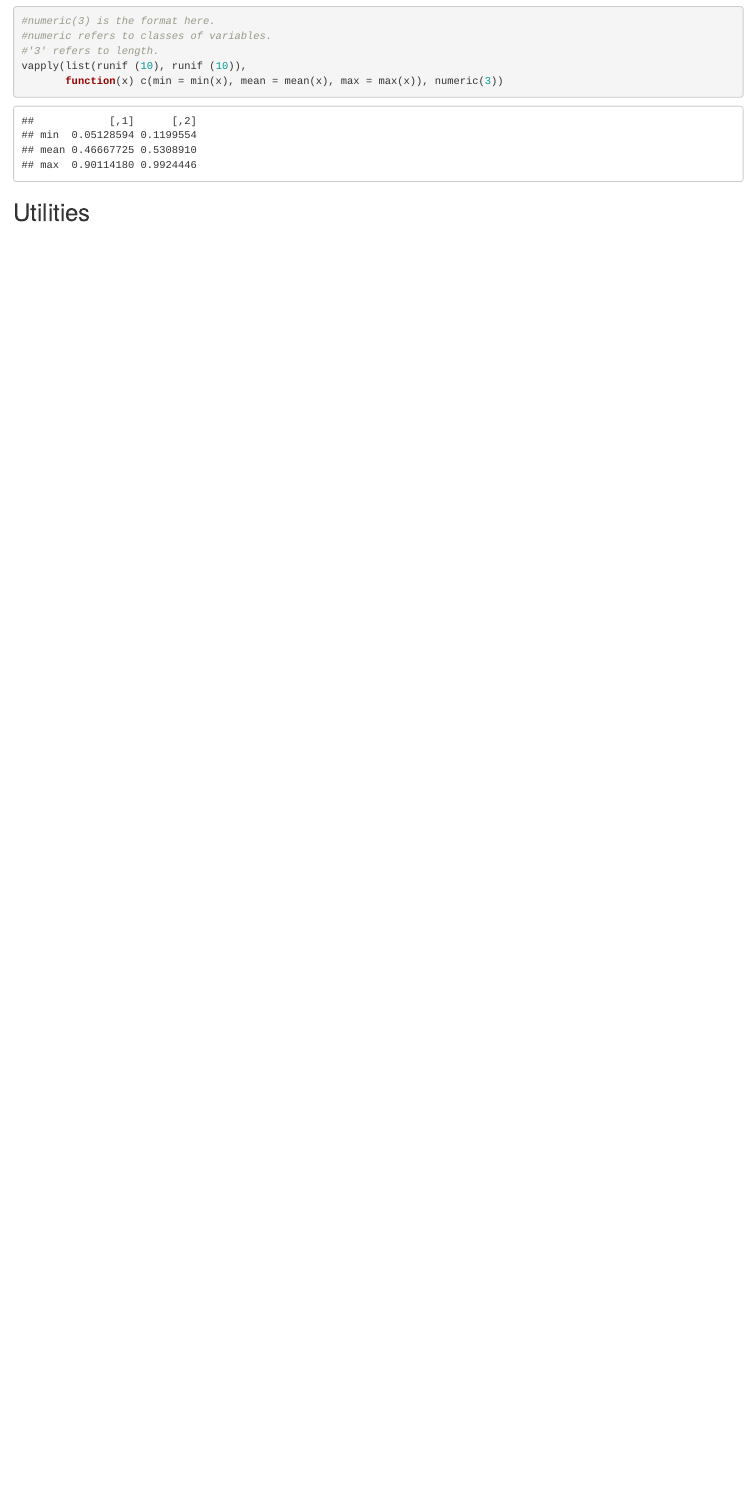
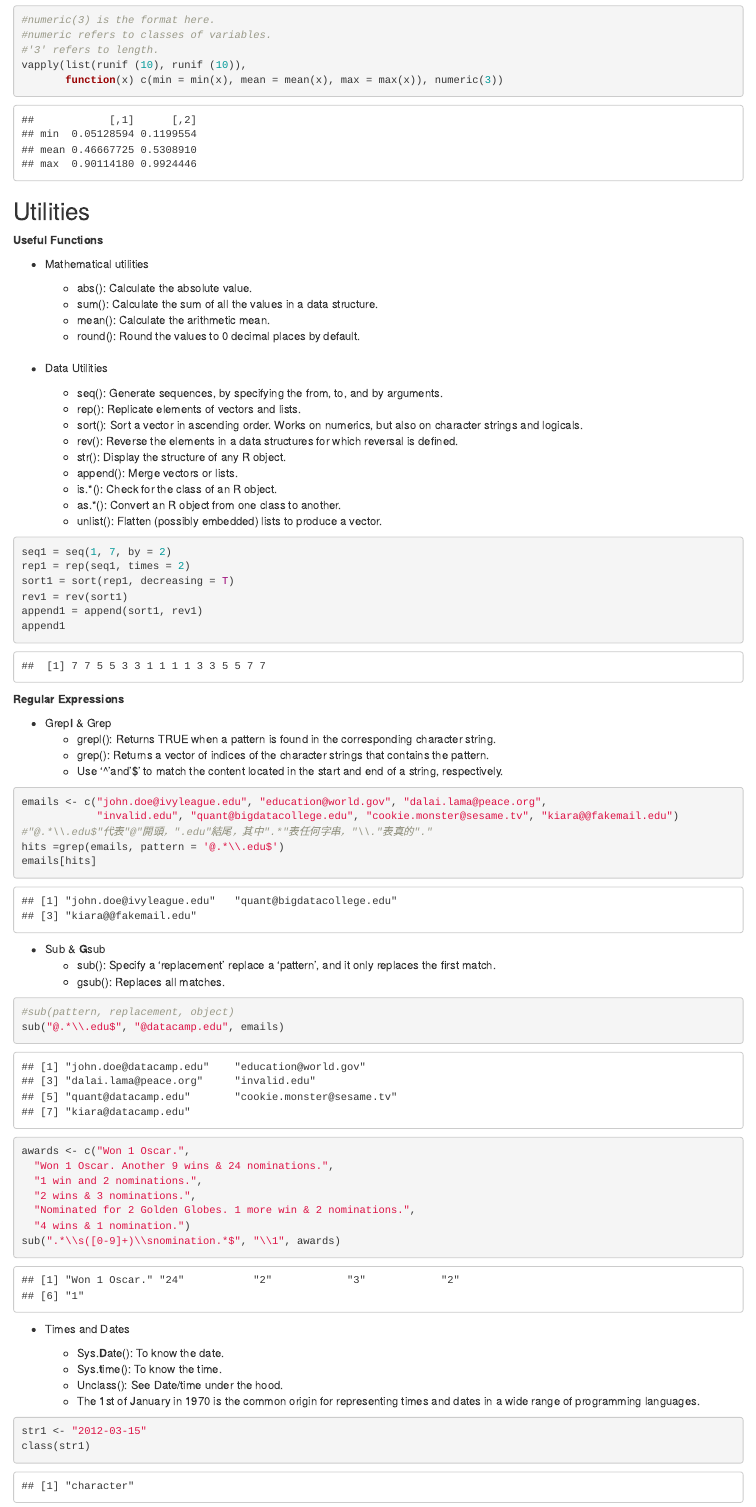
Before and after one commit to Bourbon0212/NTU-CS-X, an R Markdown document (Week1/hw1.Rmd): the page in a window 1100 px wide, from 12710 px down before the commit and from 12790 px down after it, so that both start at the same text. Rendered offline with R 4.5, knitr and Pandoc, with nearby package versions; code that draws random numbers runs with fixed seeds of ours; some code elsewhere in the file could not run offline.

Commit message:
更新至CH2

````diff
--- a/Week1/hw1.Rmd
+++ b/Week1/hw1.Rmd
@@ -374,3 +378,74 @@ vapply(list(runif (10), runif (10)),
 
 <h3 id = '2.5'></h3>
 ## Utilities
+
+**Useful Functions**
+
+* Mathematical utilities
+
+    + abs(): Calculate the absolute value.
+    + sum(): Calculate the sum of all the values in a data structure.
+    + mean(): Calculate the arithmetic mean.
+    + round(): Round the values to 0 decimal places by default.
+<br>
+* Data Utilities
+
+    + seq(): Generate sequences, by specifying the from, to, and by arguments.
+    + rep(): Replicate elements of vectors and lists.
+    + sort(): Sort a vector in ascending order. Works on numerics, but also on character strings and logicals.
+    + rev(): Reverse the elements in a data structures for which reversal is defined.
+    + str(): Display the structure of any R object.
+    + append(): Merge vectors or lists.
+    + is.*(): Check for the class of an R object.
+    + as.*(): Convert an R object from one class to another.
+    + unlist(): Flatten (possibly embedded) lists to produce a vector.
+
+```{r}
+seq1 = seq(1, 7, by = 2)
+rep1 = rep(seq1, times = 2)
+sort1 = sort(rep1, decreasing = T)
+rev1 = rev(sort1)
+append1 = append(sort1, rev1)
+append1
+```
+
+**Regular Expressions**
+
+* Grep**l** & Grep
+    + grepl(): Returns TRUE when a pattern is found in the corresponding character string.
+    + grep(): Returns a vector of indices of the character strings that contains the pattern.
+    + Use '^'and '$' to match the content located in the start and end of a string, respectively.
+```{r}
+emails <- c("john.doe@ivyleague.edu", "education@world.gov", "dalai.lama@peace.org",
+            "invalid.edu", "quant@bigdatacollege.edu", "cookie.monster@sesame.tv", "kiara@@fakemail.edu")
+#"@.*\\.edu$"代表"@"開頭，".edu"結尾，其中".*"表任何字串，"\\."表真的"."
+hits =grep(emails, pattern = '@.*\\.edu$')
+emails[hits]
+```
+
+* Sub & **G**sub
+    + sub(): Specify a 'replacement' replace a 'pattern', and it only replaces the first match.
+    + gsub(): Replaces all matches.
+
+```{r}
+#sub(pattern, replacement, object)
+sub("@.*\\.edu$", "@datacamp.edu", emails)
+awards <- c("Won 1 Oscar.",
+  "Won 1 Oscar. Another 9 wins & 24 nominations.",
+  "1 win and 2 nominations.",
+  "2 wins & 3 nominations.",
+  "Nominated for 2 Golden Globes. 1 more win & 2 nominations.",
+  "4 wins & 1 nomination.")
+sub(".*\\s([0-9]+)\\snomination.*$", "\\1", awards)
+```
+
+* Times and Dates
+
+    + Sys.**D**ate(): To know the date.
+    + Sys.**t**ime(): To know the time.
+    + Unclass(): See Date/time under the hood.
+    + The 1st of January in 1970 is the common origin for representing times and dates in a wide range of programming languages.
+
+```{r}
+str1 <- "2012-03-15"
+class(str1)
````
Also changed, not shown: Week1/hw1.html, Week1/hw1.Rmd (36 more changed lines).
